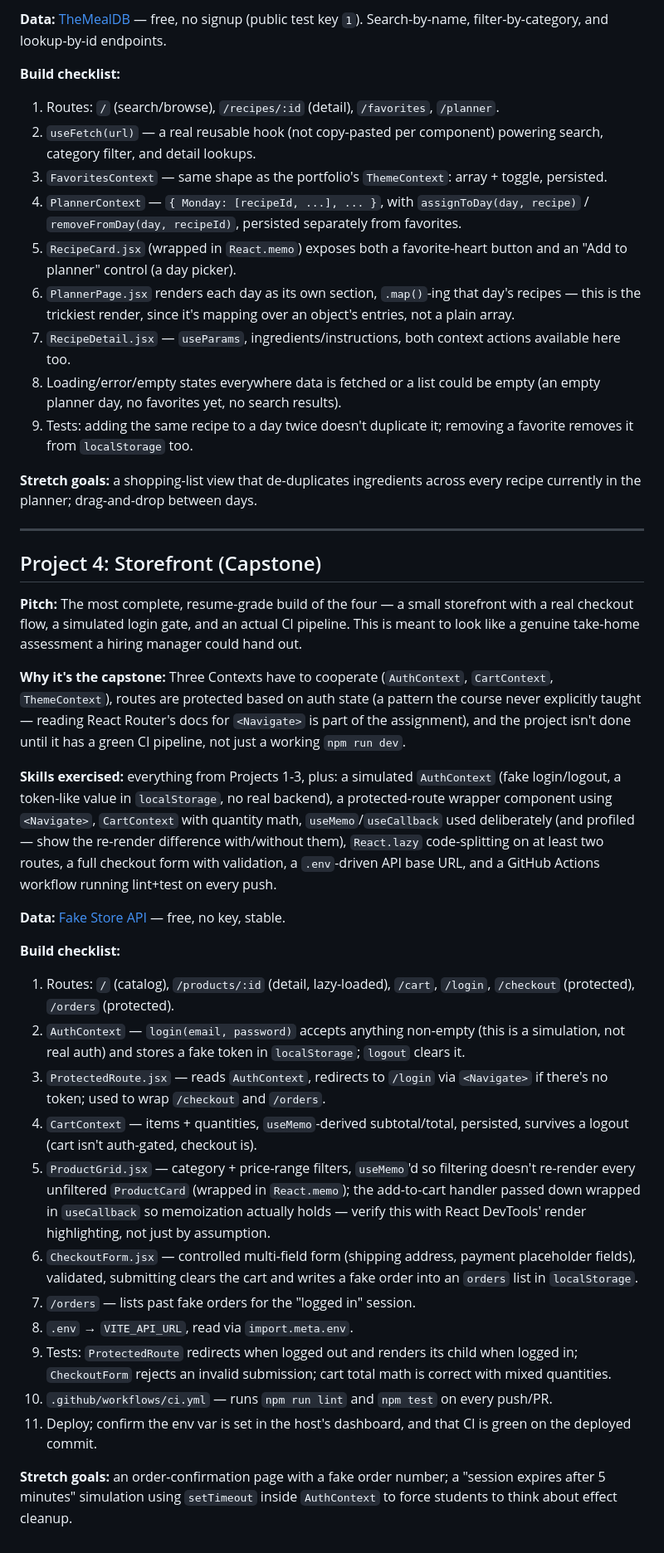
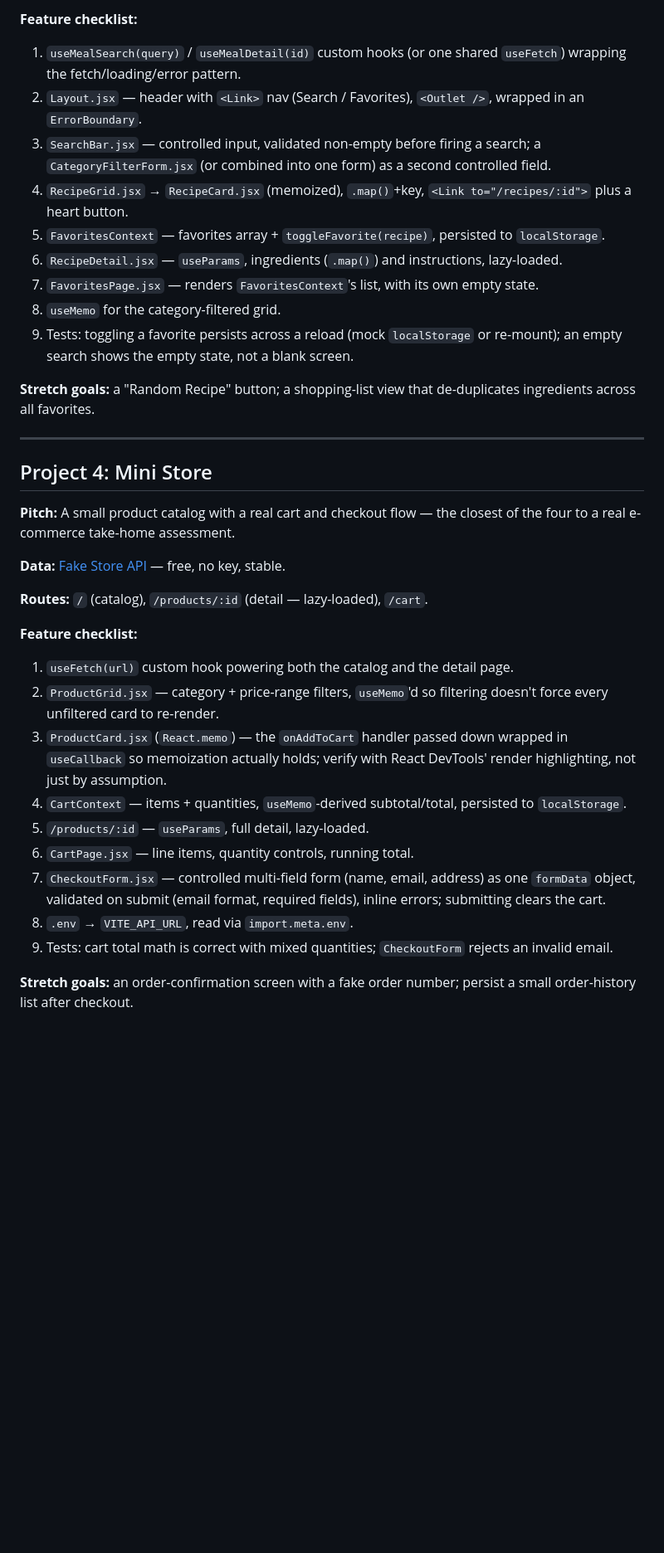
Before and after one commit to ajibolagenius/lecture_notes, a Markdown page: react_class_notes/React_Practice_Projects.md, the part around one of its changes. Shown at 83% size. Rendered like a GitHub page; blank space fills up the shorter version.

```diff
--- a/react_class_notes/React_Practice_Projects.md
+++ b/react_class_notes/React_Practice_Projects.md
@@ -84,42 +87,36 @@ Hand these out one at a time; each should be finished, tested, and **deployed**
 
-**Data:** [TheMealDB](https://www.themealdb.com/api.php) — free, no signup (public test key `1`). Search-by-name, filter-by-category, and lookup-by-id endpoints.
+**Feature checklist:**
+1. `useMealSearch(query)` / `useMealDetail(id)` custom hooks (or one shared `useFetch`) wrapping the fetch/loading/error pattern.
+2. `Layout.jsx` — header with `<Link>` nav (Search / Favorites), `<Outlet />`, wrapped in an `ErrorBoundary`.
+3. `SearchBar.jsx` — controlled input, validated non-empty before firing a search; a `CategoryFilterForm.jsx` (or combined into one form) as a second controlled field.
+4. `RecipeGrid.jsx` → `RecipeCard.jsx` (memoized), `.map()`+key, `<Link to="/recipes/:id">` plus a heart button.
+5. `FavoritesContext` — favorites array + `toggleFavorite(recipe)`, persisted to `localStorage`.
+6. `RecipeDetail.jsx` — `useParams`, ingredients (`.map()`) and instructions, lazy-loaded.
+7. `FavoritesPage.jsx` — renders `FavoritesContext`'s list, with its own empty state.
+8. `useMemo` for the category-filtered grid.
+9. Tests: toggling a favorite persists across a reload (mock `localStorage` or re-mount); an empty search shows the empty state, not a blank screen.
 
-**Build checklist:**
-1. Routes: `/` (search/browse), `/recipes/:id` (detail), `/favorites`, `/planner`.
-2. `useFetch(url)` — a real reusable hook (not copy-pasted per component) powering search, category filter, and detail lookups.
-3. `FavoritesContext` — same shape as the portfolio's `ThemeContext`: array + toggle, persisted.
-4. `PlannerContext` — `{ Monday: [recipeId, ...], ... }`, with `assignToDay(day, recipe)` / `removeFromDay(day, recipeId)`, persisted separately from favorites.
-5. `RecipeCard.jsx` (wrapped in `React.memo`) exposes both a favorite-heart button and an "Add to planner" control (a day picker).
-6. `PlannerPage.jsx` renders each day as its own section, `.map()`-ing that day's recipes — this is the trickiest render, since it's mapping over an object's entries, not a plain array.
-7. `RecipeDetail.jsx` — `useParams`, ingredients/instructions, both context actions available here too.
-8. Loading/error/empty states everywhere data is fetched or a list could be empty (an empty planner day, no favorites yet, no search results).
-9. Tests: adding the same recipe to a day twice doesn't duplicate it; removing a favorite removes it from `localStorage` too.
-
-**Stretch goals:** a shopping-list view that de-duplicates ingredients across every recipe currently in the planner; drag-and-drop between days.
+**Stretch goals:** a "Random Recipe" button; a shopping-list view that de-duplicates ingredients across all favorites.
 
 ---
 
-## Project 4: Storefront (Capstone)
+## Project 4: Mini Store
 
-**Pitch:** The most complete, resume-grade build of the four — a small storefront with a real checkout flow, a simulated login gate, and an actual CI pipeline. This is meant to look like a genuine take-home assessment a hiring manager could hand out.
-
-**Why it's the capstone:** Three Contexts have to cooperate (`AuthContext`, `CartContext`, `ThemeContext`), routes are protected based on auth state (a pattern the course never explicitly taught — reading React Router's docs for `<Navigate>` is part of the assignment), and the project isn't done until it has a green CI pipeline, not just a working `npm run dev`.
-
-**Skills exercised:** everything from Projects 1-3, plus: a simulated `AuthContext` (fake login/logout, a token-like value in `localStorage`, no real backend), a protected-route wrapper component using `<Navigate>`, `CartContext` with quantity math, `useMemo`/`useCallback` used deliberately (and profiled — show the re-render difference with/without them), `React.lazy` code-splitting on at least two routes, a full checkout form with validation, a `.env`-driven API base URL, and a GitHub Actions workflow running lint+test on every push.
+**Pitch:** A small product catalog with a real cart and checkout flow — the closest of the four to a real e-commerce take-home assessment.
 
 **Data:** [Fake Store API](https://fakestoreapi.com/) — free, no key, stable.
 
-**Build checklist:**
-1. Routes: `/` (catalog), `/products/:id` (detail, lazy-loaded), `/cart`, `/login`, `/checkout` (protected), `/orders` (protected).
-2. `AuthContext` — `login(email, password)` accepts anything non-empty (this is a simulation, not real auth) and stores a fake token in `localStorage`; `logout` clears it.
-3. `ProtectedRoute.jsx` — reads `AuthContext`, redirects to `/login` via `<Navigate>` if there's no token; used to wrap `/checkout` and `/orders`.
-4. `CartContext` — items + quantities, `useMemo`-derived subtotal/total, persisted, survives a logout (cart isn't auth-gated, checkout is).
-5. `ProductGrid.jsx` — category + price-range filters, `useMemo`'d so filtering doesn't re-render every unfiltered `ProductCard` (wrapped in `React.memo`); the add-to-cart handler passed down wrapped in `useCallback` so memoization actually holds — verify this with React DevTools' render highlighting, not just by assumption.
-6. `CheckoutForm.jsx` — controlled multi-field form (shipping address, payment placeholder fields), validated, submitting clears the cart and writes a fake order into an `orders` list in `localStorage`.
-7. `/orders` — lists past fake orders for the "logged in" session.
+**Routes:** `/` (catalog), `/products/:id` (detail — lazy-loaded), `/cart`.
+
+**Feature checklist:**
+1. `useFetch(url)` custom hook powering both the catalog and the detail page.
+2. `ProductGrid.jsx` — category + price-range filters, `useMemo`'d so filtering doesn't force every unfiltered card to re-render.
+3. `ProductCard.jsx` (`React.memo`) — the `onAddToCart` handler passed down wrapped in `useCallback` so memoization actually holds; verify with React DevTools' render highlighting, not just by assumption.
+4. `CartContext` — items + quantities, `useMemo`-derived subtotal/total, persisted to `localStorage`.
+5. `/products/:id` — `useParams`, full detail, lazy-loaded.
+6. `CartPage.jsx` — line items, quantity controls, running total.
+7. `CheckoutForm.jsx` — controlled multi-field form (name, email, address) as one `formData` object, validated on submit (email format, required fields), inline errors; submitting clears the cart.
 8. `.env` → `VITE_API_URL`, read via `import.meta.env`.
-9. Tests: `ProtectedRoute` redirects when logged out and renders its child when logged in; `CheckoutForm` rejects an invalid submission; cart total math is correct with mixed quantities.
-10. `.github/workflows/ci.yml` — runs `npm run lint` and `npm test` on every push/PR.
-11. Deploy; confirm the env var is set in the host's dashboard, and that CI is green on the deployed commit.
+9. Tests: cart total math is correct with mixed quantities; `CheckoutForm` rejects an invalid email.
 
-**Stretch goals:** an order-confirmation page with a fake order number; a "session expires after 5 minutes" simulation using `setTimeout` inside `AuthContext` to force students to think about effect cleanup.
+**Stretch goals:** an order-confirmation screen with a fake order number; persist a small order-history list after checkout.
```
Also changed, not shown: other parts of react_class_notes/React_Practice_Projects.md (+54 -51 lines).
